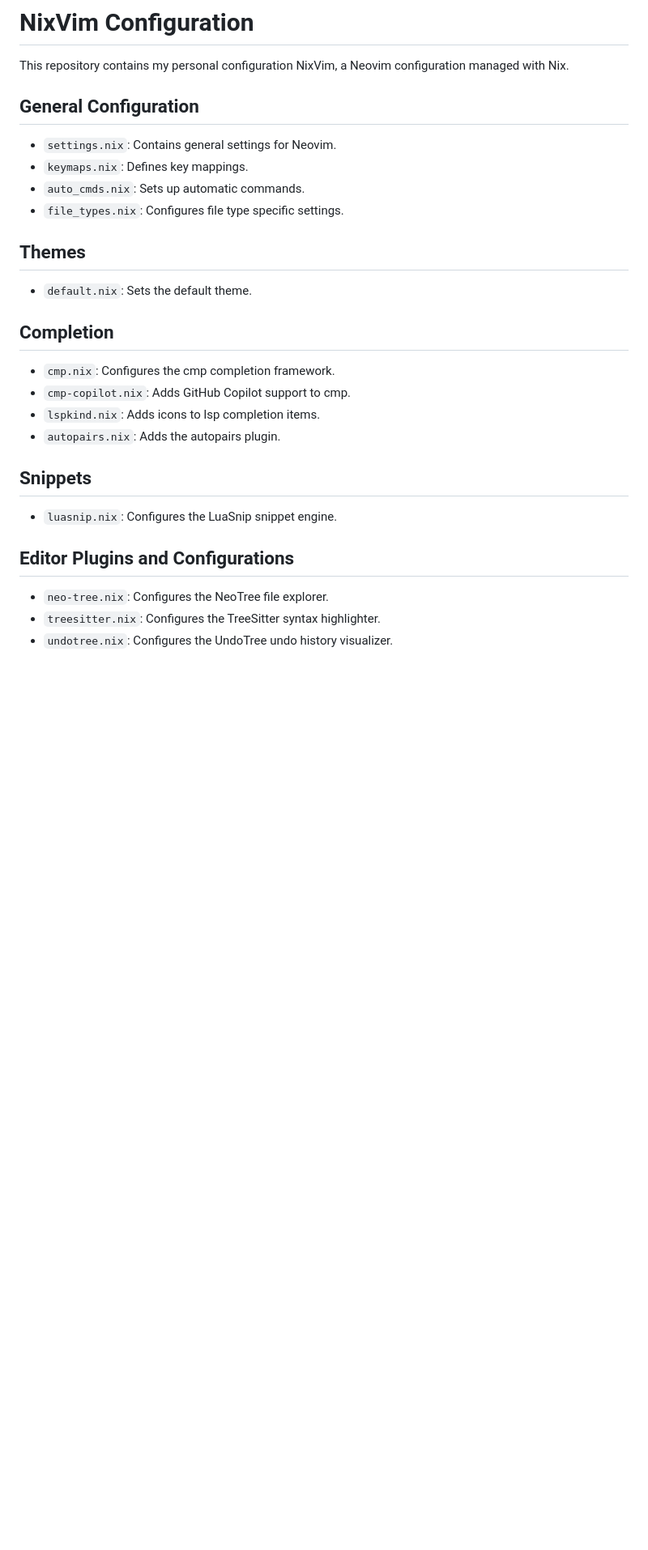
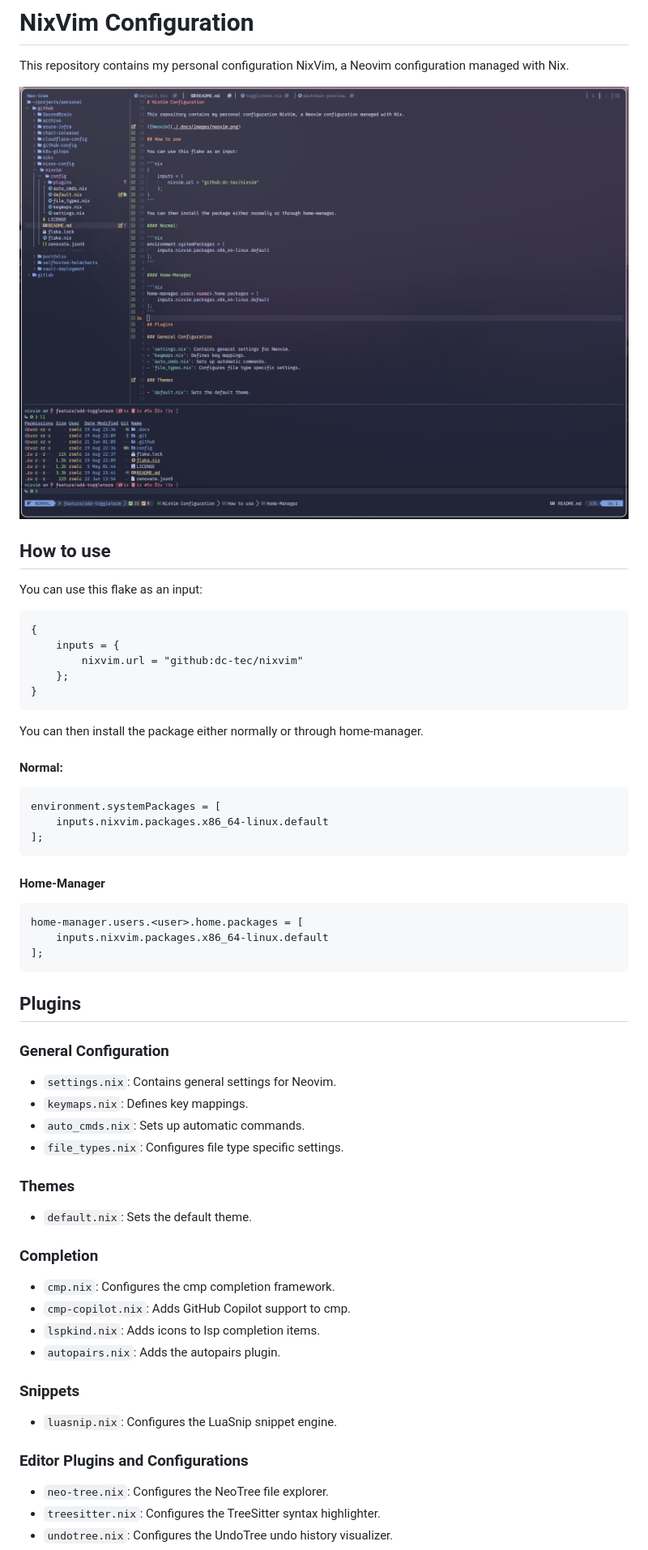
Before and after one commit to dc-tec/nixvim, a Markdown page: README.md, the part around one of its changes. Shown at 81% size. Rendered like a GitHub page; pictures changed too: .docs/images/neovim.png (added); blank space fills up the shorter version.

````diff
--- a/README.md
+++ b/README.md
@@ -2,29 +2,63 @@
 
 This repository contains my personal configuration NixVim, a Neovim configuration managed with Nix.
 
-## General Configuration
+![Neovim](./.docs/images/neovim.png)
+
+## How to use
+
+You can use this flake as an input:
+
+```nix
+{
+    inputs = {
+        nixvim.url = "github:dc-tec/nixvim"
+    };
+}
+```
+
+You can then install the package either normally or through home-manager.
+
+#### Normal:
+
+```nix
+environment.systemPackages = [
+    inputs.nixvim.packages.x86_64-linux.default
+];
+```
+
+#### Home-Manager
+
+```nix
+home-manager.users.<user>.home.packages = [
+    inputs.nixvim.packages.x86_64-linux.default
+];
+```
+
+## Plugins
+
+### General Configuration
 
 - `settings.nix`: Contains general settings for Neovim.
 - `keymaps.nix`: Defines key mappings.
 - `auto_cmds.nix`: Sets up automatic commands.
 - `file_types.nix`: Configures file type specific settings.
 
-## Themes
+### Themes
 
 - `default.nix`: Sets the default theme.
 
-## Completion
+### Completion
 
 - `cmp.nix`: Configures the cmp completion framework.
 - `cmp-copilot.nix`: Adds GitHub Copilot support to cmp.
 - `lspkind.nix`: Adds icons to lsp completion items.
 - `autopairs.nix`: Adds the autopairs plugin.
 
-## Snippets
+### Snippets
 
 - `luasnip.nix`: Configures the LuaSnip snippet engine.
 
-## Editor Plugins and Configurations
+### Editor Plugins and Configurations
 
 - `neo-tree.nix`: Configures the NeoTree file explorer.
 - `treesitter.nix`: Configures the TreeSitter syntax highlighter.
````
Also changed, not shown: other parts of README.md (+5 -4 lines), 6 other files.
